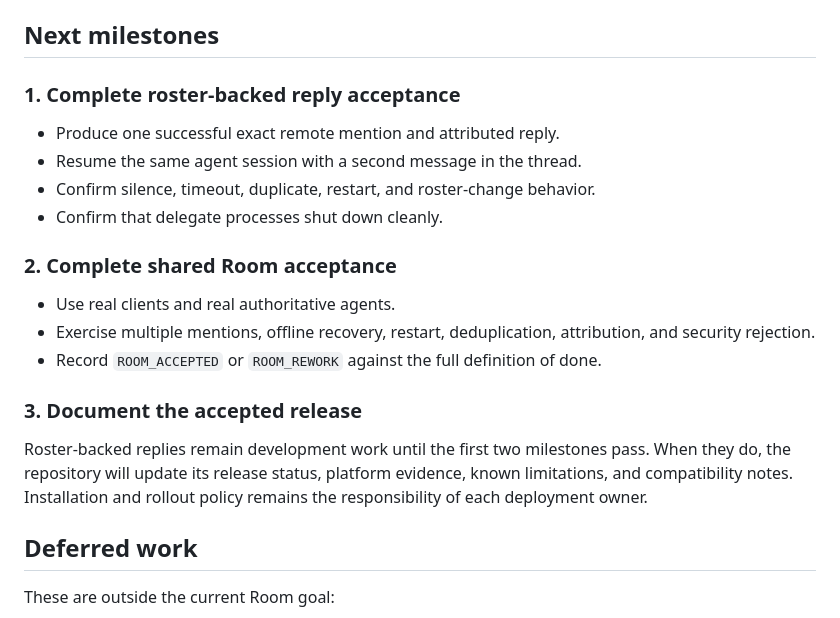
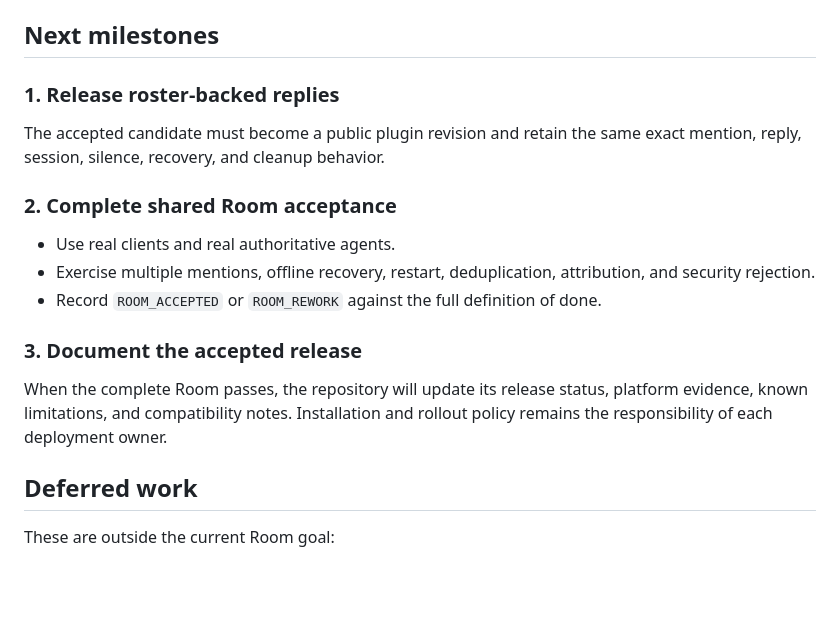
Before and after one commit to RomeoRaven/agent-room-plugin, a Markdown page: docs/agent-room-plan.md, the part around one of its changes. Rendered like a GitHub page; blank space fills up the shorter version.

```diff
--- a/docs/agent-room-plan.md
+++ b/docs/agent-room-plan.md
@@ -254,12 +259,9 @@ The project receives `ROOM_ACCEPTED` only after the complete scenario passes. An
 
 ## Next milestones
 
-### 1. Complete roster-backed reply acceptance
+### 1. Release roster-backed replies
 
-- Produce one successful exact remote mention and attributed reply.
-- Resume the same agent session with a second message in the thread.
-- Confirm silence, timeout, duplicate, restart, and roster-change behavior.
-- Confirm that delegate processes shut down cleanly.
+The accepted candidate must become a public plugin revision and retain the same exact mention, reply, session, silence, recovery, and cleanup behavior.
 
 ### 2. Complete shared Room acceptance
 
@@ -269,7 +271,7 @@ The project receives `ROOM_ACCEPTED` only after the complete scenario passes. An
 
 ### 3. Document the accepted release
 
-Roster-backed replies remain development work until the first two milestones pass. When they do, the repository will update its release status, platform evidence, known limitations, and compatibility notes. Installation and rollout policy remains the responsibility of each deployment owner.
+When the complete Room passes, the repository will update its release status, platform evidence, known limitations, and compatibility notes. Installation and rollout policy remains the responsibility of each deployment owner.
 
 ## Deferred work
 
```
Also changed, not shown: other parts of docs/agent-room-plan.md (+18 -13 lines), README.md (+1 -1 lines), docs/fleet-room-vs-agent-room.md (+1 -1 lines).
